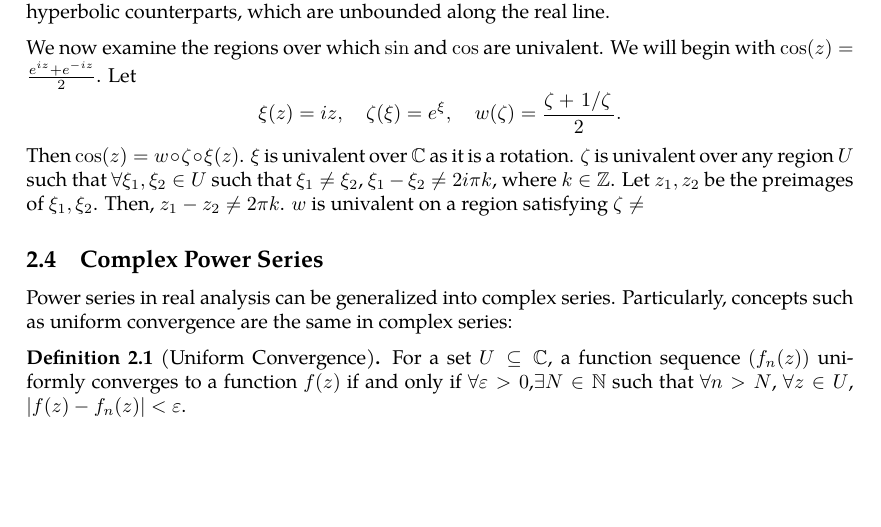
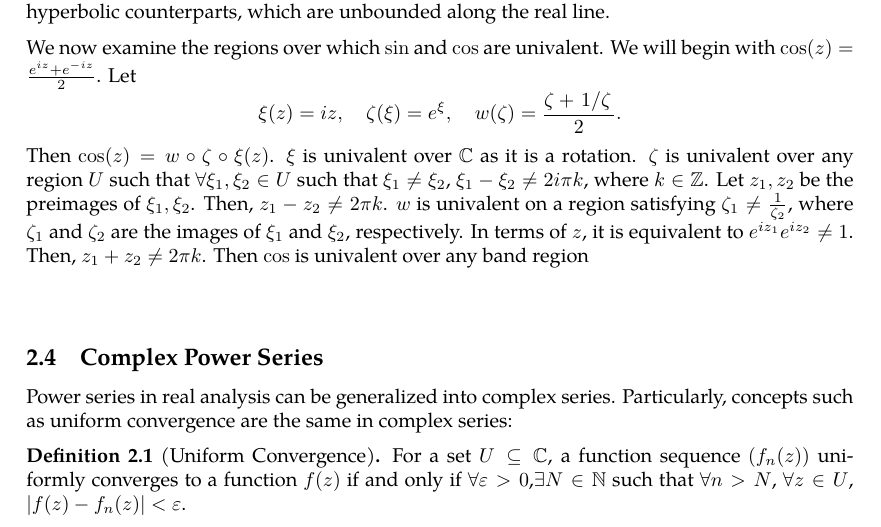
Before and after one commit to slipperking/complex-analysis-latex, a LaTeX document (main.tex): part of page 16 of 40, cut so that both start at the same text, the shorter picture padded with empty space. Compiled offline with pdfLaTeX.

Commit message:
overleaf_to_git (Thu Jun  5 09:25:24 2025 -0700): update main.tex from r7348 to r7361

```diff
--- a/main.tex
+++ b/main.tex
@@ -399,7 +399,7 @@ Next we examine the complex logarithm.
 \(\sin\) and \(\cos\), through their exponential form, still satisfy the properties such as their derivatives, periodicity being \(2\pi\), parity, sum and difference, and the fundamental identities \(\sin^2(z)+\cos^2(z)=1\), \(\sin(z)=\cos\paren{\frac{\pi}{2}-z}\). However, due to the extension, some properties do not hold. For instance, \(\sin(z)\) and \(\cos(z)\) are unbounded, as along the imaginary axis, they resemble their hyperbolic counterparts, which are unbounded along the real line.
 
 We now examine the regions over which \(\sin\) and \(\cos\) are univalent. We will begin with \(\cos(z)=\frac{e^{iz}+e^{-iz}}{2}\). Let \[\xi(z)=iz,\quad \zeta(\xi)=e^\xi,\quad w(\zeta)=\frac{\zeta+\flatfrac{1}{\zeta}}{2}.\]
-Then \(\cos(z)=w\circ\zeta\circ\xi(z)\). \(\xi\) is univalent over \(\mathbb{C}\) as it is a rotation. \(\zeta\) is univalent over any region \(U\) such that \(\forall\xi_1,\xi_2\in U\) such that \(\xi_1\neq \xi_2\), \(\xi_1-\xi_2\neq2i\pi k\), where \(k\in\mathbb{Z}\). Let \(z_1,z_2\) be the preimages of \(\xi_1,\xi_2\). Then, \(z_1-z_2\neq 2\pi k\). \(w\) is univalent on a region satisfying \(\zeta\neq\)
+Then \(\cos(z)=w\circ\zeta\circ\xi(z)\). \(\xi\) is univalent over \(\mathbb{C}\) as it is a rotation. \(\zeta\) is univalent over any region \(U\) such that \(\forall\xi_1,\xi_2\in U\) such that \(\xi_1\neq \xi_2\), \(\xi_1-\xi_2\neq2i\pi k\), where \(k\in\mathbb{Z}\). Let \(z_1,z_2\) be the preimages of \(\xi_1,\xi_2\). Then, \(z_1-z_2\neq 2\pi k\). \(w\) is univalent on a region satisfying \(\zeta_1\neq\frac{1}{\zeta_2}\), where \(\zeta_1\) and \(\zeta_2\) are the images of \(\xi_1\) and \(\xi_2\), respectively. In terms of \(z\), it is equivalent to \(e^{iz_1}e^{iz_2}\neq 1\). Then, \(z_1+z_2\neq 2\pi k\). Then \(\cos\) is univalent over any band region \[\]
 \subsection{Complex Power Series}
 Power series in real analysis can be generalized into complex series. Particularly, concepts such as uniform convergence are the same in complex series:
 \begin{definition}[Uniform Convergence]
```
